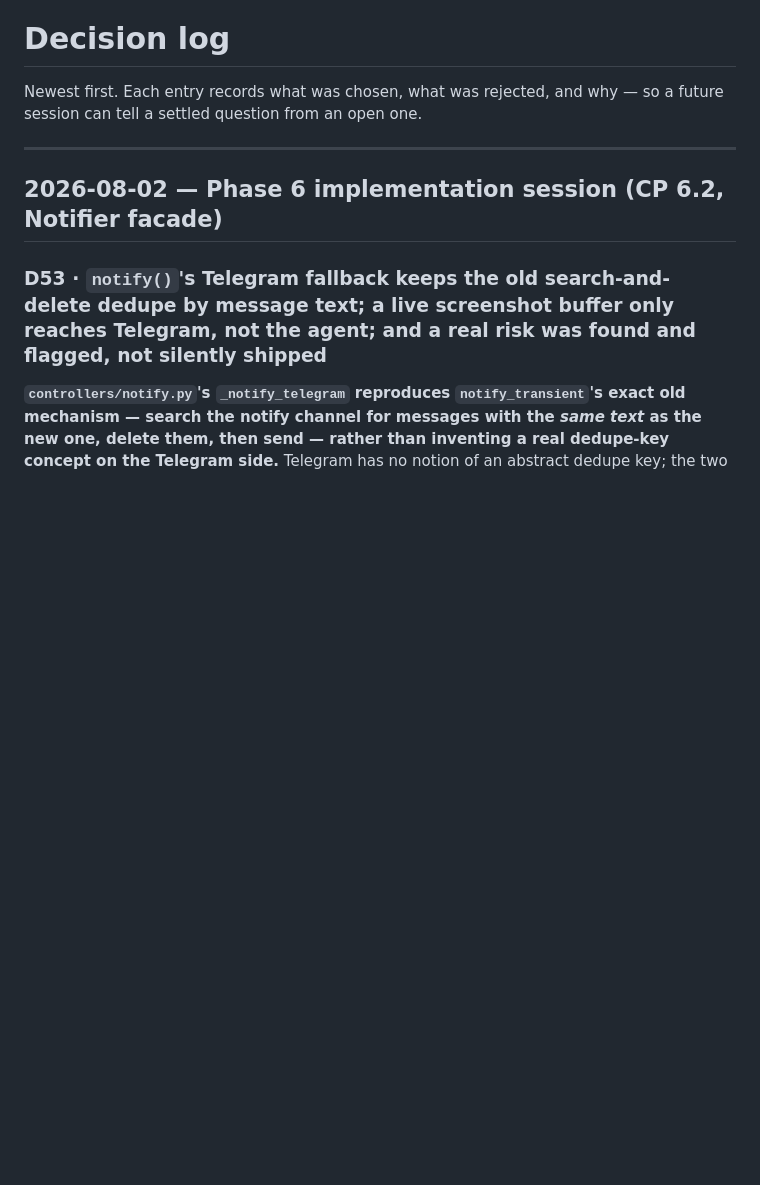
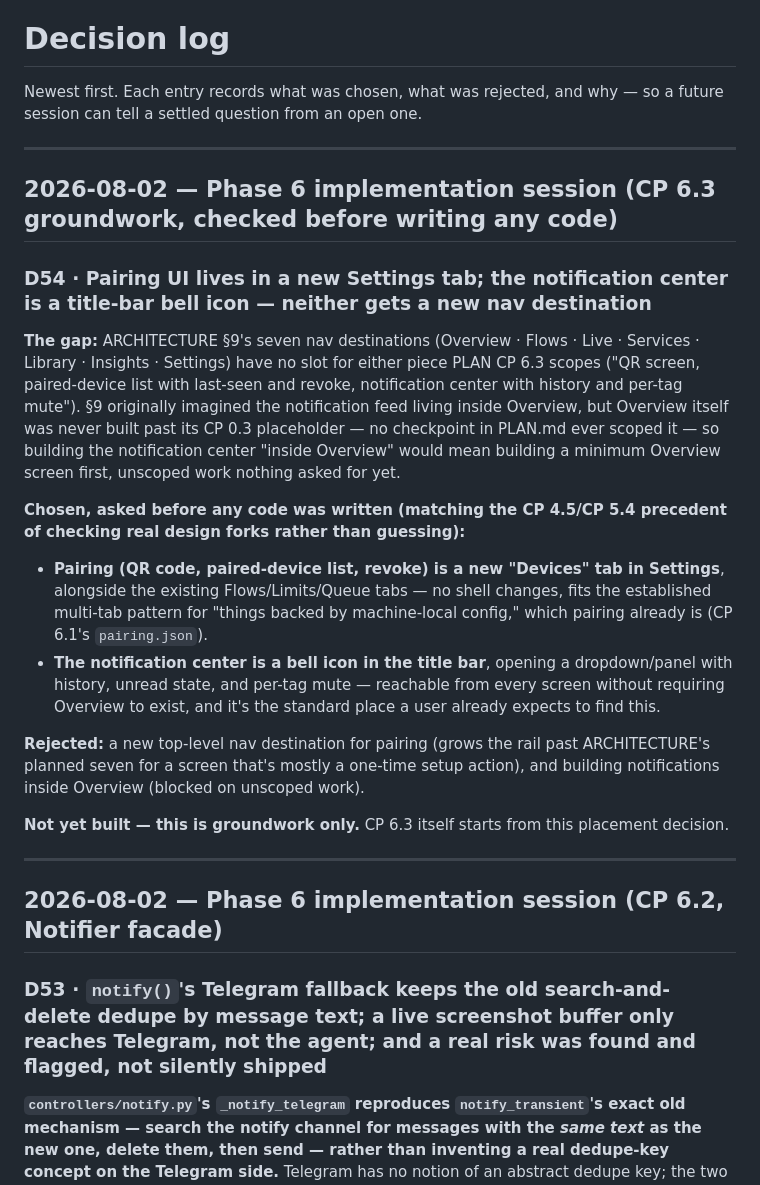
Before and after one commit to SeshuTarapatla/Insta-Automate-Control-Center, a Markdown page: docs/DECISIONS.md, the part around the change. GitHub-like rendering; blank space fills up the shorter version.

```diff
--- a/docs/DECISIONS.md
+++ b/docs/DECISIONS.md
@@ -2,6 +2,22 @@
 
 Newest first. Each entry records what was chosen, what was rejected, and why — so a future
 session can tell a settled question from an open one.
+
+---
+
+## 2026-08-02 — Phase 6 implementation session (CP 6.3 groundwork, checked before writing any code)
+
+### D54 · Pairing UI lives in a new Settings tab; the notification center is a title-bar bell icon — neither gets a new nav destination
+
+**The gap:** ARCHITECTURE §9's seven nav destinations (Overview · Flows · Live · Services · Library · Insights · Settings) have no slot for either piece PLAN CP 6.3 scopes ("QR screen, paired-device list with last-seen and revoke, notification center with history and per-tag mute"). §9 originally imagined the notification feed living inside Overview, but Overview itself was never built past its CP 0.3 placeholder — no checkpoint in PLAN.md ever scoped it — so building the notification center "inside Overview" would mean building a minimum Overview screen first, unscoped work nothing asked for yet.
+
+**Chosen, asked before any code was written (matching the CP 4.5/CP 5.4 precedent of checking real design forks rather than guessing):**
+- **Pairing (QR code, paired-device list, revoke) is a new "Devices" tab in Settings**, alongside the existing Flows/Limits/Queue tabs — no shell changes, fits the established multi-tab pattern for "things backed by machine-local config," which pairing already is (CP 6.1's `pairing.json`).
+- **The notification center is a bell icon in the title bar**, opening a dropdown/panel with history, unread state, and per-tag mute — reachable from every screen without requiring Overview to exist, and it's the standard place a user already expects to find this.
+
+**Rejected:** a new top-level nav destination for pairing (grows the rail past ARCHITECTURE's planned seven for a screen that's mostly a one-time setup action), and building notifications inside Overview (blocked on unscoped work).
+
+**Not yet built — this is groundwork only.** CP 6.3 itself starts from this placement decision.
 
 ---
 
```
Also changed, not shown: CLAUDE.md (+8 -0 lines), docs/PLAN.md (+7 -0 lines).
